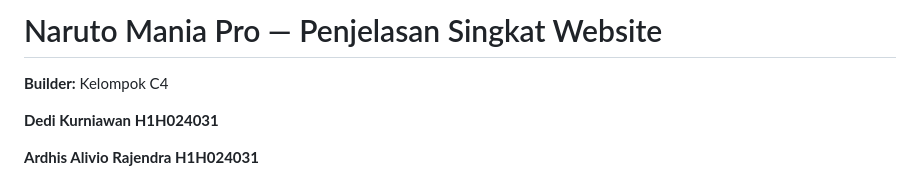
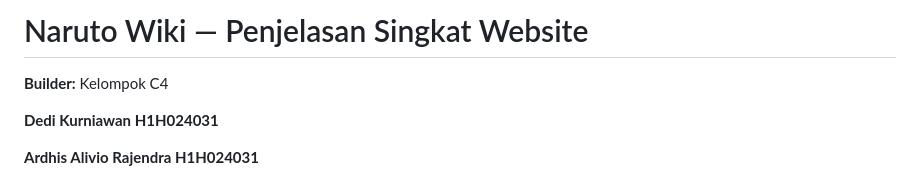
Before and after one commit to alivvio56-alt/RESPONSI_PEMWEB, a Markdown page: README.md, the part around the change. Drawn GitHub-style.

```diff
--- a/README.md
+++ b/README.md
@@ -1,4 +1,4 @@
-# Naruto Mania Pro — Penjelasan Singkat Website
+# Naruto Wiki — Penjelasan Singkat Website
 
 **Builder:** Kelompok C4
 
```
